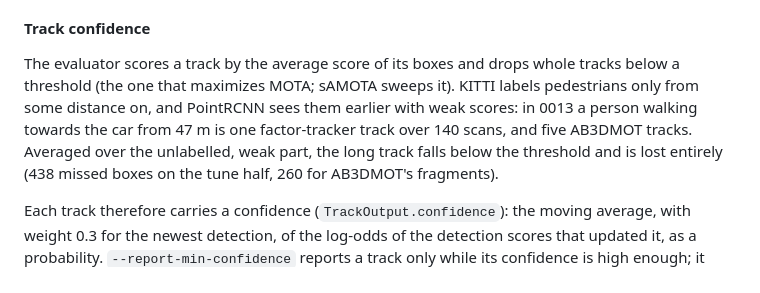
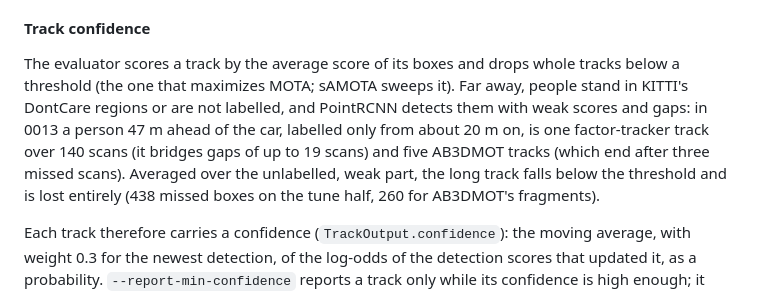
Before and after one commit to rsasaki0109/factor-tracker, a Markdown page: docs/evaluation.md, the part around the change. GitHub-like rendering.

Commit message:
docs: describe the KITTI 0013 example accurately
The person is ahead of the car, which drives towards them, and stands in a
DontCare region until about 20 m; checked on the camera frames.

Co-Authored-By: Claude Opus 5.5 <noreply@anthropic.com>
Claude-Session: https://claude.ai/code/session_017AcAjj3th6Kyh9NM8zeLRM

```diff
--- a/docs/evaluation.md
+++ b/docs/evaluation.md
@@ -807,9 +807,11 @@ boxes AB3DMOT writes and the suppressed run did not).
 
 The evaluator scores a track by the average score of its boxes and drops
 whole tracks below a threshold (the one that maximizes MOTA; sAMOTA sweeps
-it). KITTI labels pedestrians only from some distance on, and PointRCNN sees
-them earlier with weak scores: in 0013 a person walking towards the car from
-47 m is one factor-tracker track over 140 scans, and five AB3DMOT tracks.
+it). Far away, people stand in KITTI's DontCare regions or are not labelled,
+and PointRCNN detects them with weak scores and gaps: in 0013 a person 47 m
+ahead of the car, labelled only from about 20 m on, is one factor-tracker
+track over 140 scans (it bridges gaps of up to 19 scans) and five AB3DMOT
+tracks (which end after three missed scans).
 Averaged over the unlabelled, weak part, the long track falls below the
 threshold and is lost entirely (438 missed boxes on the tune half, 260 for
 AB3DMOT's fragments).
```
Also changed, not shown: docs/camera-lidar.md (+2 -2 lines).
